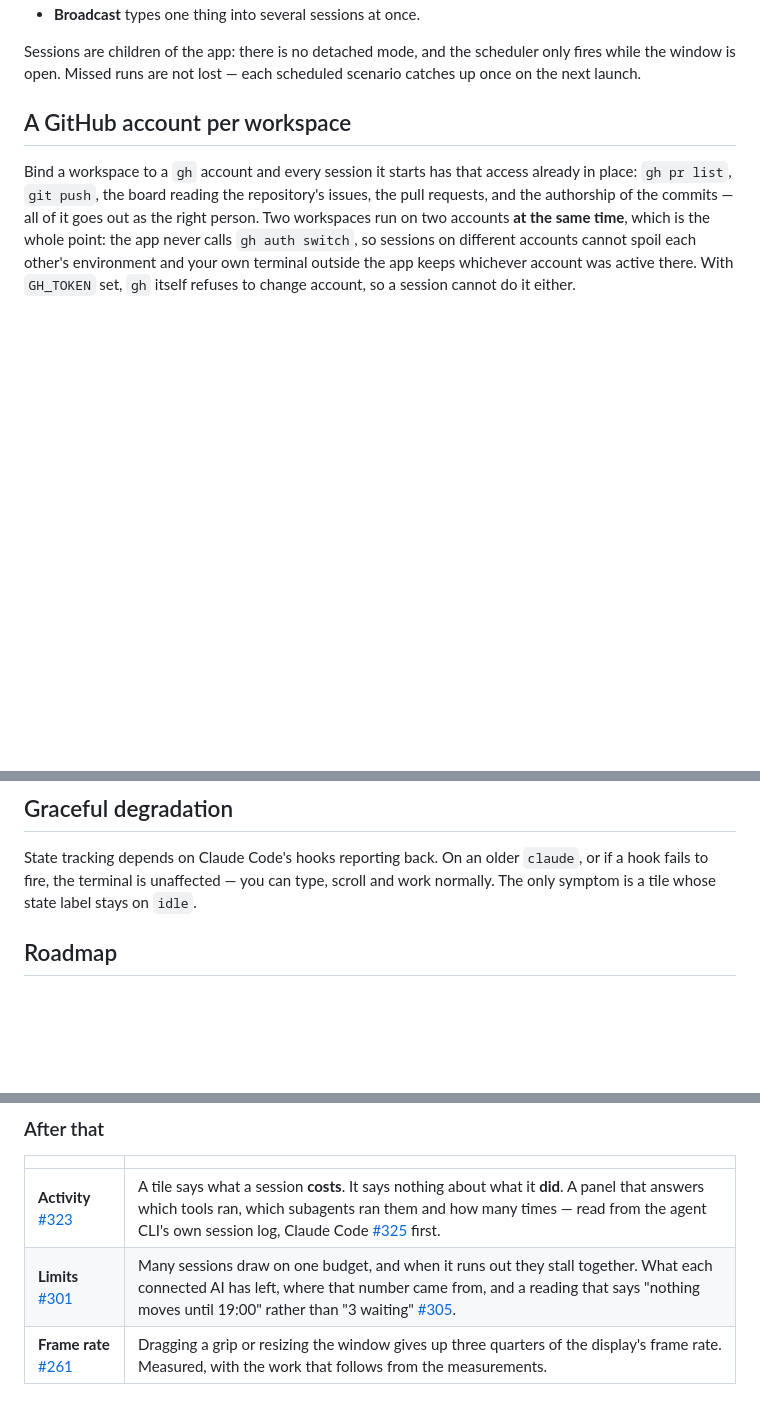
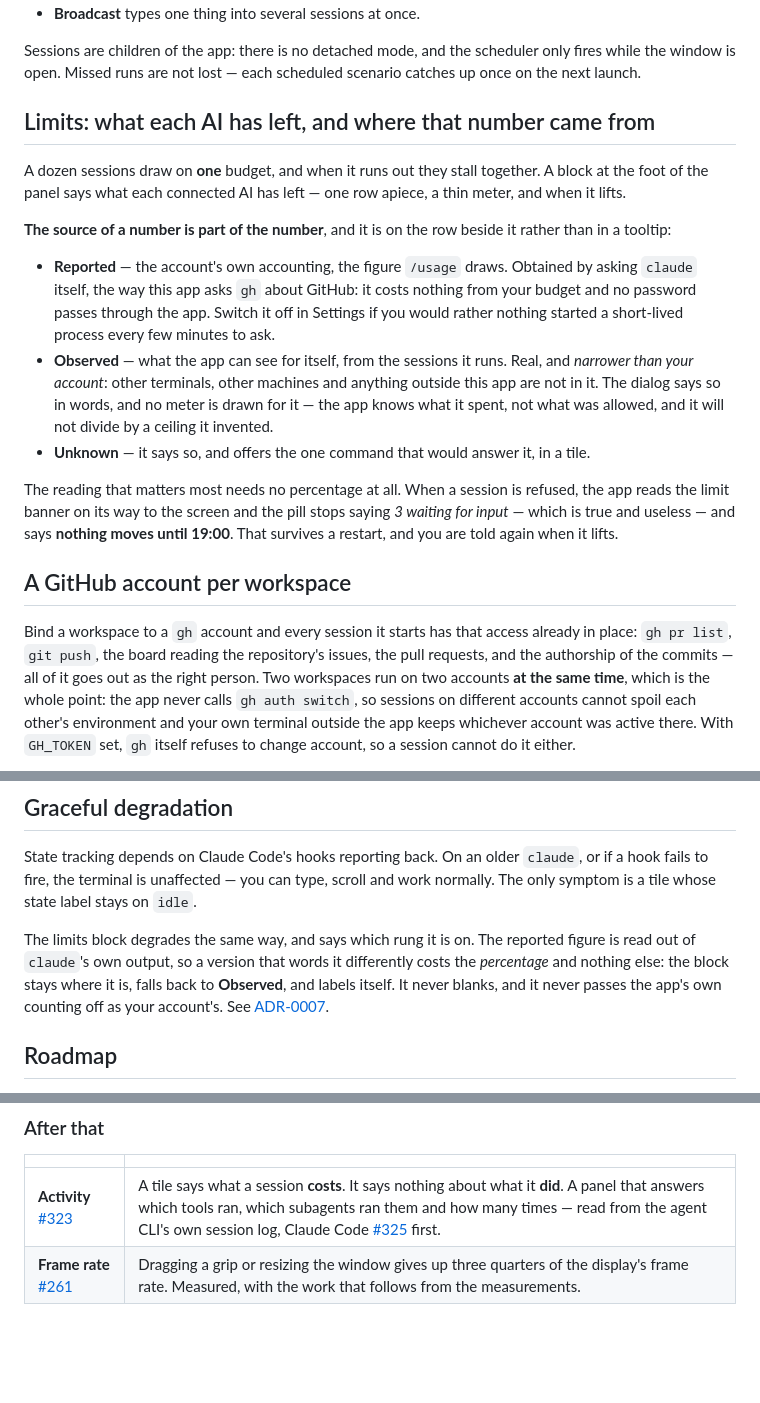
Before and after one commit to followLemmi/cowork-deck, a Markdown page: README.md, 3 parts joined by grey strips. Drawn GitHub-style; blank space fills up the shorter version.

```diff
--- a/README.md
+++ b/README.md
@@ -95,6 +95,29 @@ four things worth knowing about a session you are not watching.*
 
 Sessions are children of the app: there is no detached mode, and the scheduler only fires while the
 window is open. Missed runs are not lost — each scheduled scenario catches up once on the next launch.
+
+## Limits: what each AI has left, and where that number came from
+
+A dozen sessions draw on **one** budget, and when it runs out they stall together. A block at the foot
+of the panel says what each connected AI has left — one row apiece, a thin meter, and when it lifts.
+
+**The source of a number is part of the number**, and it is on the row beside it rather than in a
+tooltip:
+
+- **Reported** — the account's own accounting, the figure `/usage` draws. Obtained by asking `claude`
+  itself, the way this app asks `gh` about GitHub: it costs nothing from your budget and no password
+  passes through the app. Switch it off in Settings if you would rather nothing started a short-lived
+  process every few minutes to ask.
+- **Observed** — what the app can see for itself, from the sessions it runs. Real, and *narrower than
+  your account*: other terminals, other machines and anything outside this app are not in it. The
+  dialog says so in words, and no meter is drawn for it — the app knows what it spent, not what was
+  allowed, and it will not divide by a ceiling it invented.
+- **Unknown** — it says so, and offers the one command that would answer it, in a tile.
+
+The reading that matters most needs no percentage at all. When a session is refused, the app reads the
+limit banner on its way to the screen and the pill stops saying *3 waiting for input* — which is true
+and useless — and says **nothing moves until 19:00**. That survives a restart, and you are told again
+when it lifts.
 
 ## A GitHub account per workspace
 
@@ -276,6 +299,12 @@ State tracking depends on Claude Code's hooks reporting back. On an older `claud
 to fire, the terminal is unaffected — you can type, scroll and work normally. The only symptom is a tile
 whose state label stays on `idle`.
 
+The limits block degrades the same way, and says which rung it is on. The reported figure is read out of
+`claude`'s own output, so a version that words it differently costs the *percentage* and nothing else:
+the block stays where it is, falls back to **Observed**, and labels itself. It never blanks, and it
+never passes the app's own counting off as your account's. See
+[ADR-0007](docs/adr/0007-the-source-of-a-usage-number-is-part-of-the-number.md).
+
 ## Roadmap
 
 Work is tracked in [GitHub issues](https://github.com/followLemmi/cowork-deck/issues); the epics below
@@ -292,7 +321,6 @@ are the shape of it. Decisions worth outliving their issue are in [`docs/adr/`](
 | | |
 |---|---|
 | **Activity** [#323](https://github.com/followLemmi/cowork-deck/issues/323) | A tile says what a session **costs**. It says nothing about what it **did**. A panel that answers which tools ran, which subagents ran them and how many times — read from the agent CLI's own session log, Claude Code [#325](https://github.com/followLemmi/cowork-deck/issues/325) first. |
-| **Limits** [#301](https://github.com/followLemmi/cowork-deck/issues/301) | Many sessions draw on one budget, and when it runs out they stall together. What each connected AI has left, where that number came from, and a reading that says "nothing moves until 19:00" rather than "3 waiting" [#305](https://github.com/followLemmi/cowork-deck/issues/305). |
 | **Frame rate** [#261](https://github.com/followLemmi/cowork-deck/issues/261) | Dragging a grip or resizing the window gives up three quarters of the display's frame rate. Measured, with the work that follows from the measurements. |
 
 ### Later
```
Also changed, not shown: docs/adr/0007-the-source-of-a-usage-number-is-part-of-the-number.md (added, +201 -0 lines).
